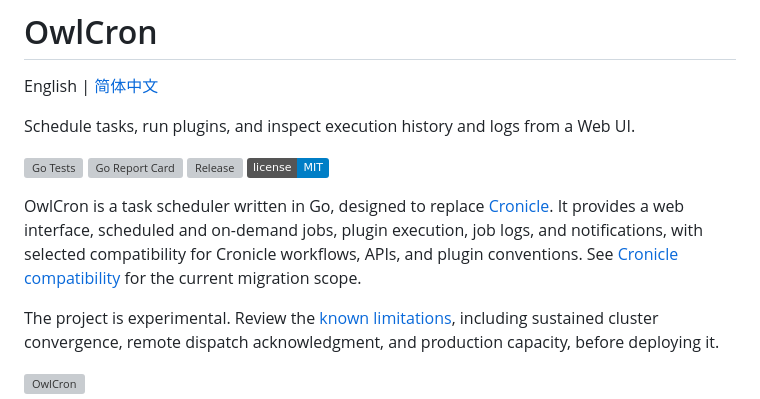
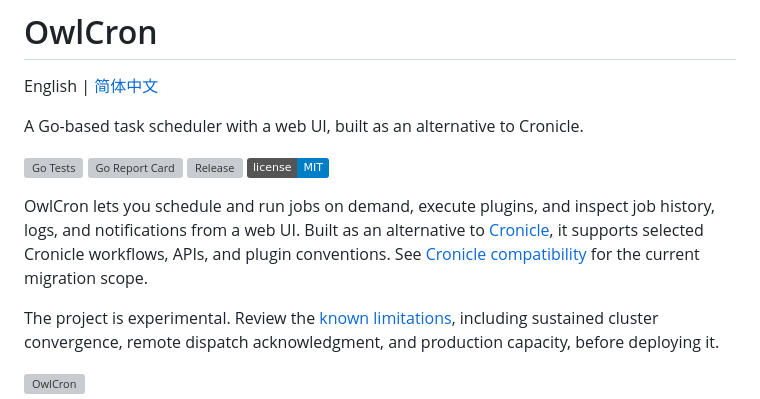
Before and after one commit to soulteary/owlcron, a Markdown page: README.md, the part around the change. GitHub-like rendering; badges without logos; grey boxes are pictures that could not be loaded.

```diff
--- a/README.md
+++ b/README.md
@@ -2,11 +2,11 @@
 
 English | [简体中文](README.zh-CN.md)
 
-Schedule tasks, run plugins, and inspect execution history and logs from a Web UI.
+A Go-based task scheduler with a web UI, built as an alternative to Cronicle.
 
 [![Go Tests](https://img.shields.io/github/actions/workflow/status/soulteary/owlcron/ci.yml?branch=main&label=Go%20Tests)](https://github.com/soulteary/owlcron/actions/workflows/ci.yml) [![Go Report Card](https://goreportcard.com/badge/github.com/soulteary/owlcron)](https://goreportcard.com/report/github.com/soulteary/owlcron) [![Release](https://img.shields.io/github/v/release/soulteary/owlcron)](https://github.com/soulteary/owlcron/releases) [![License](https://img.shields.io/badge/license-MIT-blue)](LICENSE)
 
-OwlCron is a task scheduler written in Go, designed to replace [Cronicle](https://github.com/jhuckaby/Cronicle). It provides a web interface, scheduled and on-demand jobs, plugin execution, job logs, and notifications, with selected compatibility for Cronicle workflows, APIs, and plugin conventions. See [Cronicle compatibility](docs/compatibility.md) for the current migration scope.
+OwlCron lets you schedule and run jobs on demand, execute plugins, and inspect job history, logs, and notifications from a web UI. Built as an alternative to [Cronicle](https://github.com/jhuckaby/Cronicle), it supports selected Cronicle workflows, APIs, and plugin conventions. See [Cronicle compatibility](docs/compatibility.md) for the current migration scope.
 
 The project is experimental. Review the [known limitations](docs/limitations.md), including sustained cluster convergence, remote dispatch acknowledgment, and production capacity, before deploying it.
 
```
Also changed, not shown: README.zh-CN.md (+2 -2 lines).
